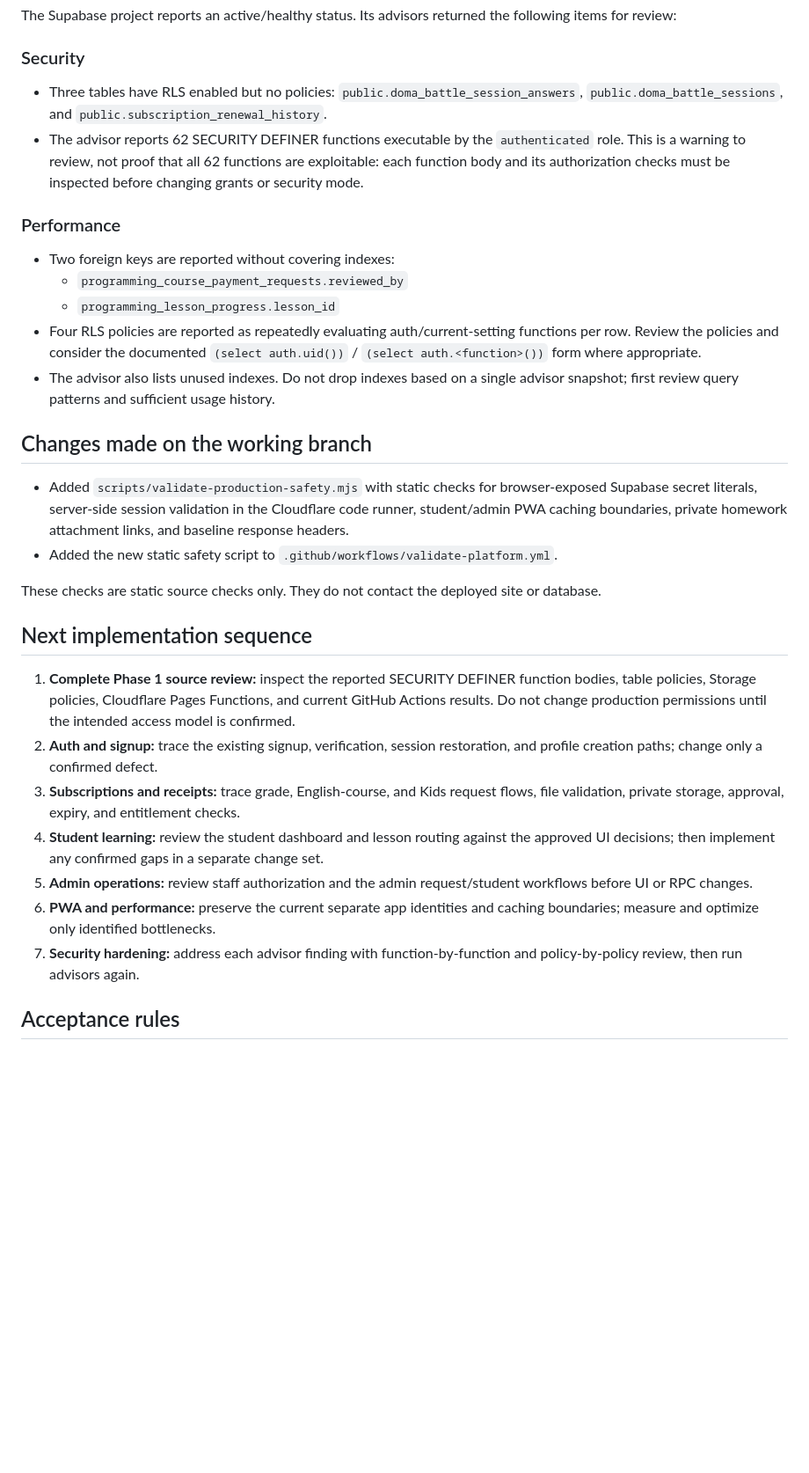
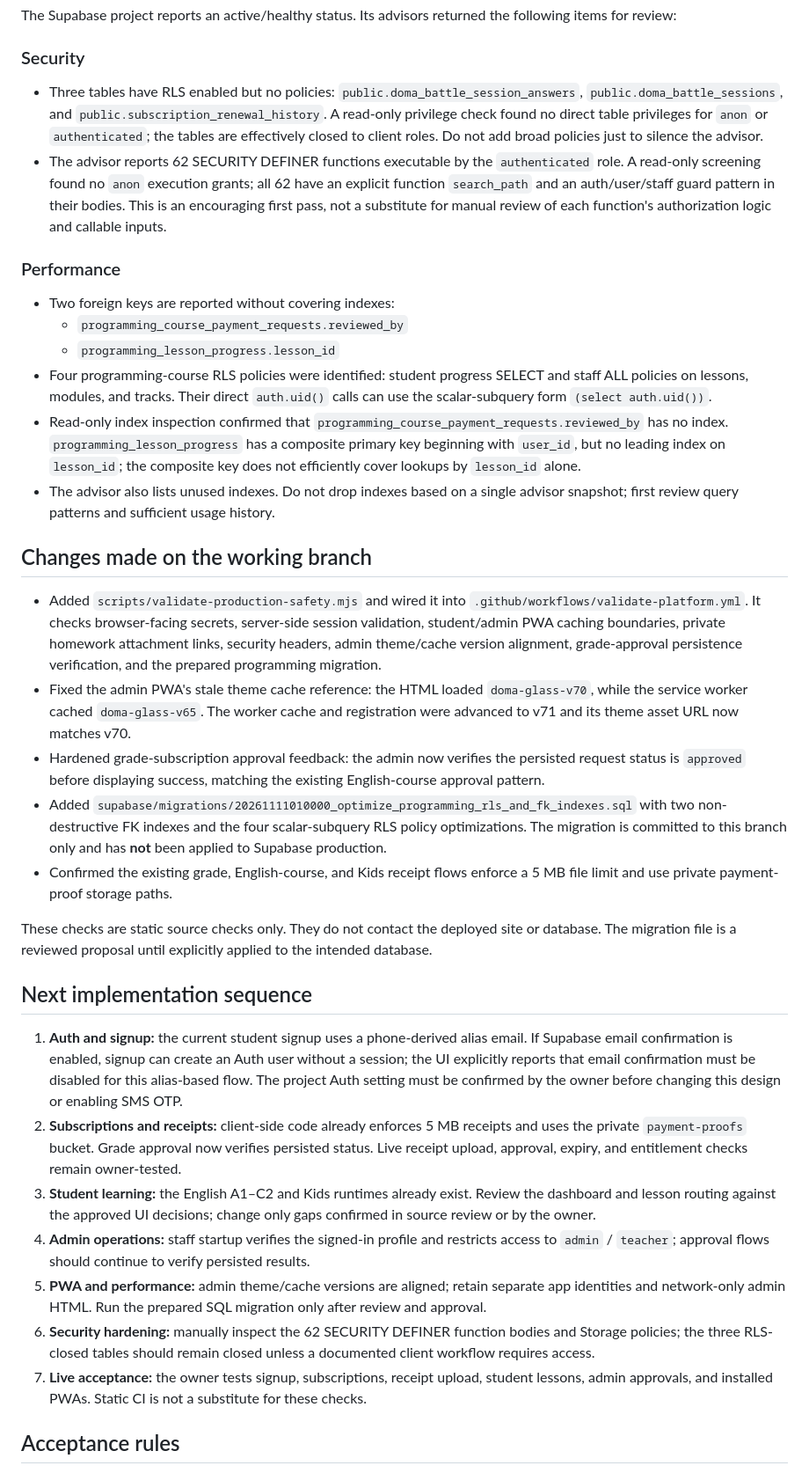
Before and after one commit to vantormarketing-lang/VANTOR, a Markdown page: PRODUCTION_EXCELLENCE_AUDIT.md, the part around the change. Shown at 88% size. Drawn GitHub-style; blank space fills up the shorter version.

Commit message:
Update production audit with auth, approval, PWA, and database findings

```diff
--- a/PRODUCTION_EXCELLENCE_AUDIT.md
+++ b/PRODUCTION_EXCELLENCE_AUDIT.md
@@ -27,33 +27,37 @@ The Supabase project reports an active/healthy status. Its advisors returned the
 
 ### Security
 
-- Three tables have RLS enabled but no policies: `public.doma_battle_session_answers`, `public.doma_battle_sessions`, and `public.subscription_renewal_history`.
-- The advisor reports 62 SECURITY DEFINER functions executable by the `authenticated` role. This is a warning to review, not proof that all 62 functions are exploitable: each function body and its authorization checks must be inspected before changing grants or security mode.
+- Three tables have RLS enabled but no policies: `public.doma_battle_session_answers`, `public.doma_battle_sessions`, and `public.subscription_renewal_history`. A read-only privilege check found no direct table privileges for `anon` or `authenticated`; the tables are effectively closed to client roles. Do not add broad policies just to silence the advisor.
+- The advisor reports 62 SECURITY DEFINER functions executable by the `authenticated` role. A read-only screening found no `anon` execution grants; all 62 have an explicit function `search_path` and an auth/user/staff guard pattern in their bodies. This is an encouraging first pass, not a substitute for manual review of each function's authorization logic and callable inputs.
 
 ### Performance
 
 - Two foreign keys are reported without covering indexes:
   - `programming_course_payment_requests.reviewed_by`
   - `programming_lesson_progress.lesson_id`
-- Four RLS policies are reported as repeatedly evaluating auth/current-setting functions per row. Review the policies and consider the documented `(select auth.uid())` / `(select auth.<function>())` form where appropriate.
+- Four programming-course RLS policies were identified: student progress SELECT and staff ALL policies on lessons, modules, and tracks. Their direct `auth.uid()` calls can use the scalar-subquery form `(select auth.uid())`.
+- Read-only index inspection confirmed that `programming_course_payment_requests.reviewed_by` has no index. `programming_lesson_progress` has a composite primary key beginning with `user_id`, but no leading index on `lesson_id`; the composite key does not efficiently cover lookups by `lesson_id` alone.
 - The advisor also lists unused indexes. Do not drop indexes based on a single advisor snapshot; first review query patterns and sufficient usage history.
 
 ## Changes made on the working branch
 
-- Added `scripts/validate-production-safety.mjs` with static checks for browser-exposed Supabase secret literals, server-side session validation in the Cloudflare code runner, student/admin PWA caching boundaries, private homework attachment links, and baseline response headers.
-- Added the new static safety script to `.github/workflows/validate-platform.yml`.
+- Added `scripts/validate-production-safety.mjs` and wired it into `.github/workflows/validate-platform.yml`. It checks browser-facing secrets, server-side session validation, student/admin PWA caching boundaries, private homework attachment links, security headers, admin theme/cache version alignment, grade-approval persistence verification, and the prepared programming migration.
+- Fixed the admin PWA's stale theme cache reference: the HTML loaded `doma-glass-v70`, while the service worker cached `doma-glass-v65`. The worker cache and registration were advanced to v71 and its theme asset URL now matches v70.
+- Hardened grade-subscription approval feedback: the admin now verifies the persisted request status is `approved` before displaying success, matching the existing English-course approval pattern.
+- Added `supabase/migrations/20261111010000_optimize_programming_rls_and_fk_indexes.sql` with two non-destructive FK indexes and the four scalar-subquery RLS policy optimizations. The migration is committed to this branch only and has **not** been applied to Supabase production.
+- Confirmed the existing grade, English-course, and Kids receipt flows enforce a 5 MB file limit and use private payment-proof storage paths.
 
-These checks are static source checks only. They do not contact the deployed site or database.
+These checks are static source checks only. They do not contact the deployed site or database. The migration file is a reviewed proposal until explicitly applied to the intended database.
 
 ## Next implementation sequence
 
-1. **Complete Phase 1 source review:** inspect the reported SECURITY DEFINER function bodies, table policies, Storage policies, Cloudflare Pages Functions, and current GitHub Actions results. Do not change production permissions until the intended access model is confirmed.
-2. **Auth and signup:** trace the existing signup, verification, session restoration, and profile creation paths; change only a confirmed defect.
-3. **Subscriptions and receipts:** trace grade, English-course, and Kids request flows, file validation, private storage, approval, expiry, and entitlement checks.
-4. **Student learning:** review the student dashboard and lesson routing against the approved UI decisions; then implement any confirmed gaps in a separate change set.
-5. **Admin operations:** review staff authorization and the admin request/student workflows before UI or RPC changes.
-6. **PWA and performance:** preserve the current separate app identities and caching boundaries; measure and optimize only identified bottlenecks.
-7. **Security hardening:** address each advisor finding with function-by-function and policy-by-policy review, then run advisors again.
+1. **Auth and signup:** the current student signup uses a phone-derived alias email. If Supabase email confirmation is enabled, signup can create an Auth user without a session; the UI explicitly reports that email confirmation must be disabled for this alias-based flow. The project Auth setting must be confirmed by the owner before changing this design or enabling SMS OTP.
+2. **Subscriptions and receipts:** client-side code already enforces 5 MB receipts and uses the private `payment-proofs` bucket. Grade approval now verifies persisted status. Live receipt upload, approval, expiry, and entitlement checks remain owner-tested.
+3. **Student learning:** the English A1–C2 and Kids runtimes already exist. Review the dashboard and lesson routing against the approved UI decisions; change only gaps confirmed in source review or by the owner.
+4. **Admin operations:** staff startup verifies the signed-in profile and restricts access to `admin` / `teacher`; approval flows should continue to verify persisted results.
+5. **PWA and performance:** admin theme/cache versions are aligned; retain separate app identities and network-only admin HTML. Run the prepared SQL migration only after review and approval.
+6. **Security hardening:** manually inspect the 62 SECURITY DEFINER function bodies and Storage policies; the three RLS-closed tables should remain closed unless a documented client workflow requires access.
+7. **Live acceptance:** the owner tests signup, subscriptions, receipt upload, student lessons, admin approvals, and installed PWAs. Static CI is not a substitute for these checks.
 
 ## Acceptance rules
 
```
